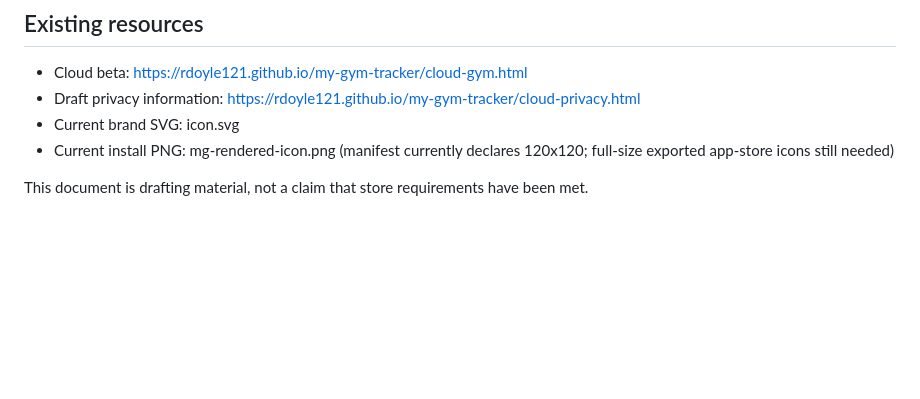
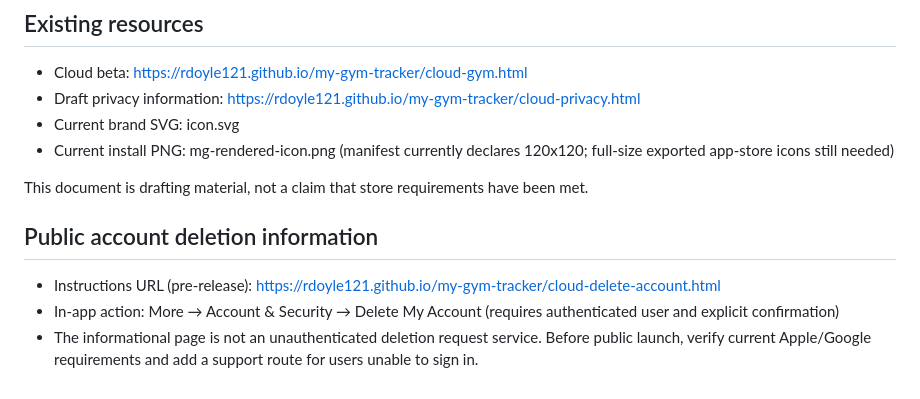
Before and after one commit to rdoyle121/my-gym-tracker, a Markdown page: release/store-listing-draft.md, the part around the change. GitHub-like rendering; blank space fills up the shorter version.

Commit message:
Document public account deletion instructions in store release plan

```diff
--- a/release/store-listing-draft.md
+++ b/release/store-listing-draft.md
@@ -59,3 +59,8 @@ Syncing requires internet access. Exercise and nutrition data are entered by use
 - Current install PNG: mg-rendered-icon.png (manifest currently declares 120x120; full-size exported app-store icons still needed)
 
 This document is drafting material, not a claim that store requirements have been met.
+
+## Public account deletion information
+- Instructions URL (pre-release): https://rdoyle121.github.io/my-gym-tracker/cloud-delete-account.html
+- In-app action: More → Account & Security → Delete My Account (requires authenticated user and explicit confirmation)
+- The informational page is not an unauthenticated deletion request service. Before public launch, verify current Apple/Google requirements and add a support route for users unable to sign in.
```
